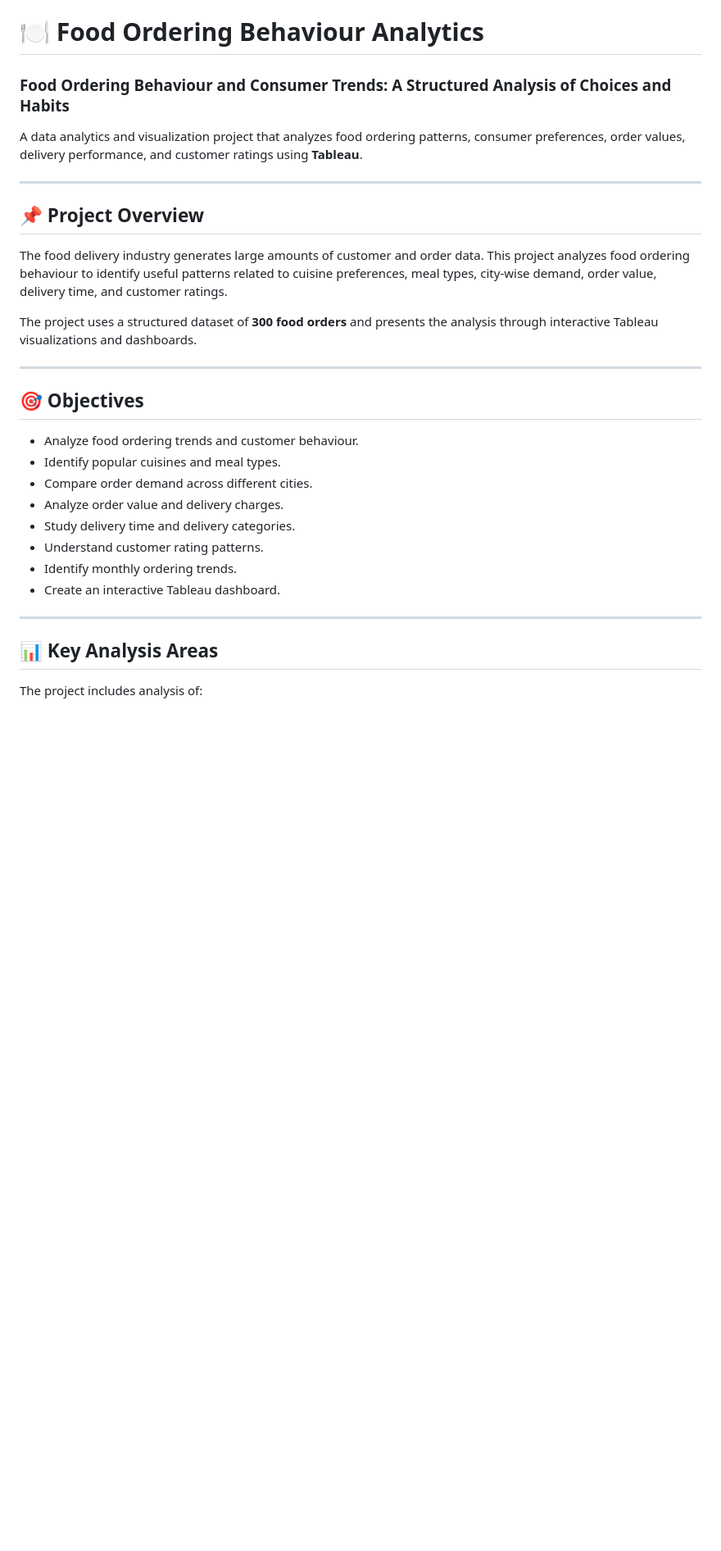
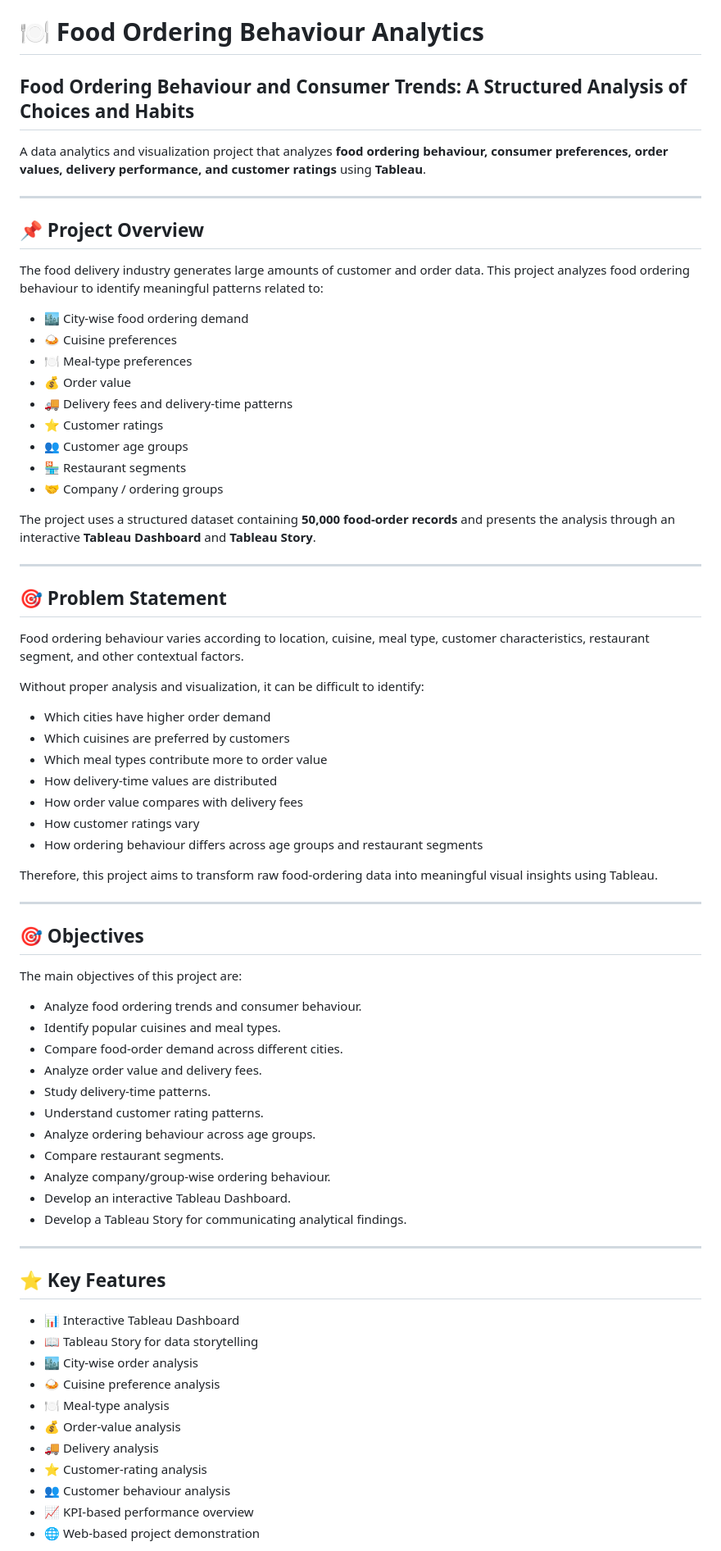
Before and after one commit to unnatipofficial-cyber/Food-Ordering-Behavior-Analytics, a Markdown page: README.md, the part around one of its changes. Shown at 82% size. Drawn GitHub-style; blank space fills up the shorter version.

```diff
--- a/README.md
+++ b/README.md
@@ -1,33 +1,76 @@
 # 🍽️ Food Ordering Behaviour Analytics
 
-### Food Ordering Behaviour and Consumer Trends: A Structured Analysis of Choices and Habits
+## Food Ordering Behaviour and Consumer Trends: A Structured Analysis of Choices and Habits
 
-A data analytics and visualization project that analyzes food ordering patterns, consumer preferences, order values, delivery performance, and customer ratings using **Tableau**.
+A data analytics and visualization project that analyzes **food ordering behaviour, consumer preferences, order values, delivery performance, and customer ratings** using **Tableau**.
 
 ---
 
 ## 📌 Project Overview
 
-The food delivery industry generates large amounts of customer and order data. This project analyzes food ordering behaviour to identify useful patterns related to cuisine preferences, meal types, city-wise demand, order value, delivery time, and customer ratings.
+The food delivery industry generates large amounts of customer and order data. This project analyzes food ordering behaviour to identify meaningful patterns related to:
 
-The project uses a structured dataset of **300 food orders** and presents the analysis through interactive Tableau visualizations and dashboards.
+- 🏙️ City-wise food ordering demand
+- 🍛 Cuisine preferences
+- 🍽️ Meal-type preferences
+- 💰 Order value
+- 🚚 Delivery fees and delivery-time patterns
+- ⭐ Customer ratings
+- 👥 Customer age groups
+- 🏪 Restaurant segments
+- 🤝 Company / ordering groups
+
+The project uses a structured dataset containing **50,000 food-order records** and presents the analysis through an interactive **Tableau Dashboard** and **Tableau Story**.
+
+---
+
+## 🎯 Problem Statement
+
+Food ordering behaviour varies according to location, cuisine, meal type, customer characteristics, restaurant segment, and other contextual factors.
+
+Without proper analysis and visualization, it can be difficult to identify:
+
+- Which cities have higher order demand
+- Which cuisines are preferred by customers
+- Which meal types contribute more to order value
+- How delivery-time values are distributed
+- How order value compares with delivery fees
+- How customer ratings vary
+- How ordering behaviour differs across age groups and restaurant segments
+
+Therefore, this project aims to transform raw food-ordering data into meaningful visual insights using Tableau.
 
 ---
 
 ## 🎯 Objectives
 
-- Analyze food ordering trends and customer behaviour.
+The main objectives of this project are:
+
+- Analyze food ordering trends and consumer behaviour.
 - Identify popular cuisines and meal types.
-- Compare order demand across different cities.
-- Analyze order value and delivery charges.
-- Study delivery time and delivery categories.
+- Compare food-order demand across different cities.
+- Analyze order value and delivery fees.
+- Study delivery-time patterns.
 - Understand customer rating patterns.
-- Identify monthly ordering trends.
-- Create an interactive Tableau dashboard.
+- Analyze ordering behaviour across age groups.
+- Compare restaurant segments.
+- Analyze company/group-wise ordering behaviour.
+- Develop an interactive Tableau Dashboard.
+- Develop a Tableau Story for communicating analytical findings.
 
 ---
 
-## 📊 Key Analysis Areas
+## ⭐ Key Features
 
-The project includes analysis of:
+- 📊 Interactive Tableau Dashboard
+- 📖 Tableau Story for data storytelling
+- 🏙️ City-wise order analysis
+- 🍛 Cuisine preference analysis
+- 🍽️ Meal-type analysis
+- 💰 Order-value analysis
+- 🚚 Delivery analysis
+- ⭐ Customer-rating analysis
+- 👥 Customer behaviour analysis
+- 📈 KPI-based performance overview
+- 🌐 Web-based project demonstration
 
```
Also changed, not shown: other parts of README.md (+225 -89 lines).
